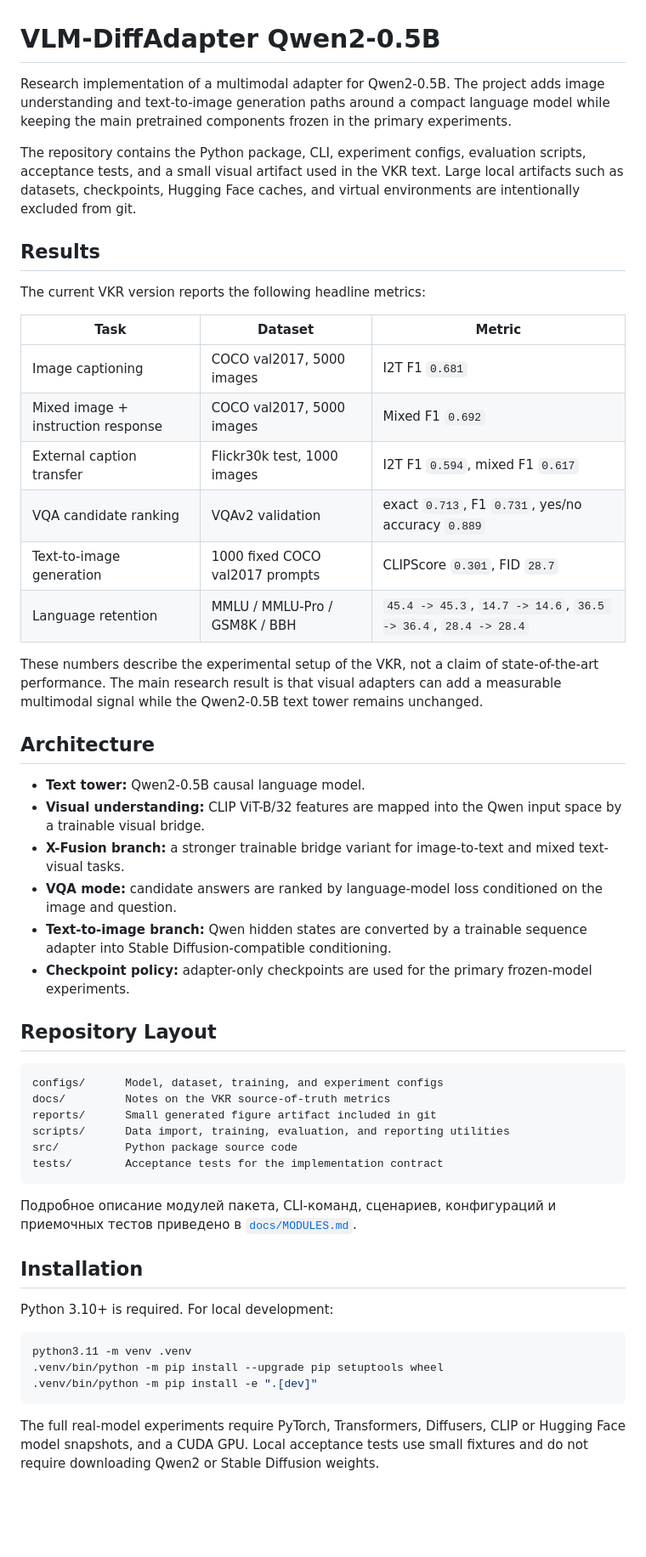
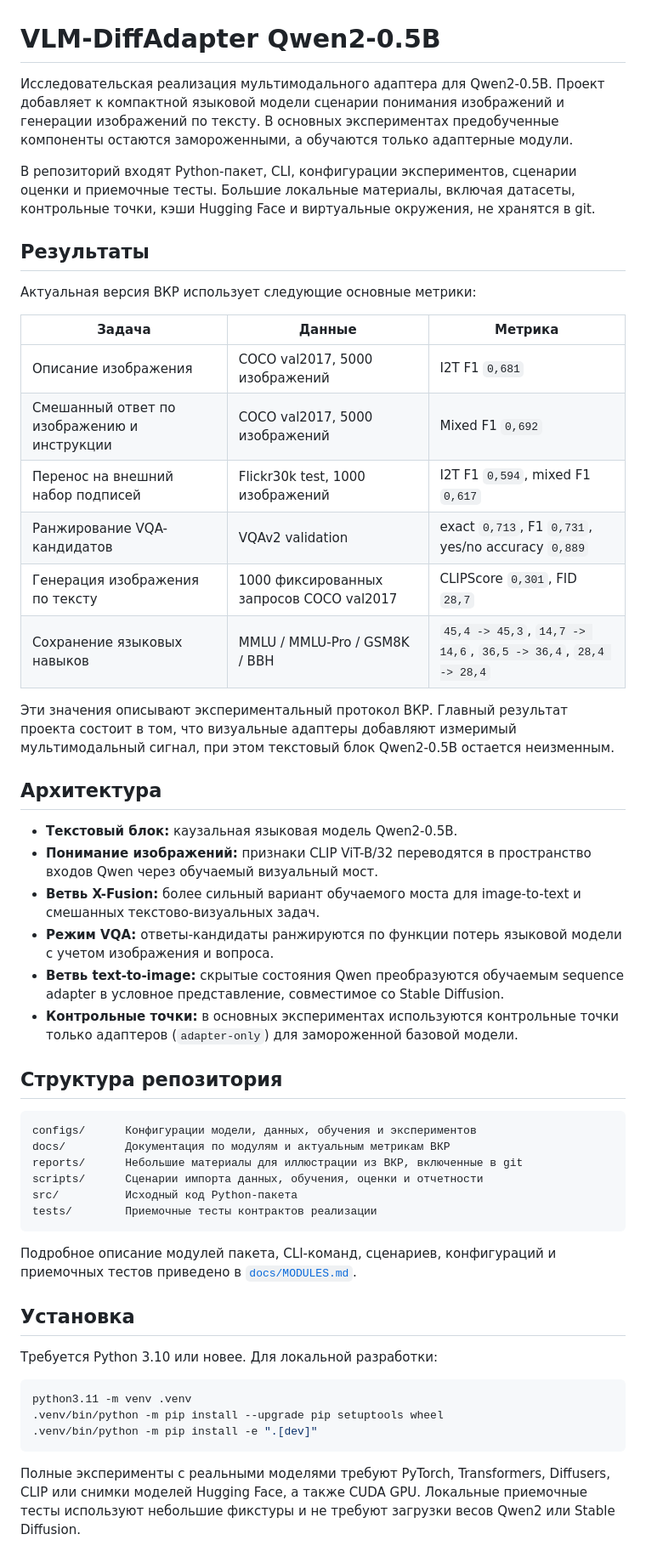
Before and after one commit to vc-charkin/vlm-diffadapter-qwen2-0.5b, a Markdown page: README.md, the part around one of its changes. Shown at 85% size. Drawn GitHub-style; blank space fills up the shorter version.

Commit message:
Translate README to Russian

````diff
--- a/README.md
+++ b/README.md
@@ -1,64 +1,62 @@
 # VLM-DiffAdapter Qwen2-0.5B
 
-Research implementation of a multimodal adapter for Qwen2-0.5B. The project
-adds image understanding and text-to-image generation paths around a compact
-language model while keeping the main pretrained components frozen in the
-primary experiments.
+Исследовательская реализация мультимодального адаптера для Qwen2-0.5B. Проект
+добавляет к компактной языковой модели сценарии понимания изображений и
+генерации изображений по тексту. В основных экспериментах предобученные
+компоненты остаются замороженными, а обучаются только адаптерные модули.
 
-The repository contains the Python package, CLI, experiment configs, evaluation
-scripts, acceptance tests, and a small visual artifact used in the VKR text.
-Large local artifacts such as datasets, checkpoints, Hugging Face caches, and
-virtual environments are intentionally excluded from git.
+В репозиторий входят Python-пакет, CLI, конфигурации экспериментов, сценарии
+оценки и приемочные тесты. Большие локальные материалы, включая датасеты,
+контрольные точки, кэши Hugging Face и виртуальные окружения, не хранятся в git.
 
-## Results
+## Результаты
 
-The current VKR version reports the following headline metrics:
+Актуальная версия ВКР использует следующие основные метрики:
 
-| Task | Dataset | Metric |
+| Задача | Данные | Метрика |
 | --- | --- | --- |
-| Image captioning | COCO val2017, 5000 images | I2T F1 `0.681` |
-| Mixed image + instruction response | COCO val2017, 5000 images | Mixed F1 `0.692` |
-| External caption transfer | Flickr30k test, 1000 images | I2T F1 `0.594`, mixed F1 `0.617` |
-| VQA candidate ranking | VQAv2 validation | exact `0.713`, F1 `0.731`, yes/no accuracy `0.889` |
-| Text-to-image generation | 1000 fixed COCO val2017 prompts | CLIPScore `0.301`, FID `28.7` |
-| Language retention | MMLU / MMLU-Pro / GSM8K / BBH | `45.4 -> 45.3`, `14.7 -> 14.6`, `36.5 -> 36.4`, `28.4 -> 28.4` |
+| Описание изображения | COCO val2017, 5000 изображений | I2T F1 `0,681` |
+| Смешанный ответ по изображению и инструкции | COCO val2017, 5000 изображений | Mixed F1 `0,692` |
+| Перенос на внешний набор подписей | Flickr30k test, 1000 изображений | I2T F1 `0,594`, mixed F1 `0,617` |
+| Ранжирование VQA-кандидатов | VQAv2 validation | exact `0,713`, F1 `0,731`, yes/no accuracy `0,889` |
+| Генерация изображения по тексту | 1000 фиксированных запросов COCO val2017 | CLIPScore `0,301`, FID `28,7` |
+| Сохранение языковых навыков | MMLU / MMLU-Pro / GSM8K / BBH | `45,4 -> 45,3`, `14,7 -> 14,6`, `36,5 -> 36,4`, `28,4 -> 28,4` |
 
-These numbers describe the experimental setup of the VKR, not a claim of
-state-of-the-art performance. The main research result is that visual adapters
-can add a measurable multimodal signal while the Qwen2-0.5B text tower remains
-unchanged.
+Эти значения описывают экспериментальный протокол ВКР. Главный результат
+проекта состоит в том, что визуальные адаптеры добавляют измеримый
+мультимодальный сигнал, при этом текстовый блок Qwen2-0.5B остается неизменным.
 
-## Architecture
+## Архитектура
 
-- **Text tower:** Qwen2-0.5B causal language model.
-- **Visual understanding:** CLIP ViT-B/32 features are mapped into the Qwen
-  input space by a trainable visual bridge.
-- **X-Fusion branch:** a stronger trainable bridge variant for image-to-text
-  and mixed text-visual tasks.
-- **VQA mode:** candidate answers are ranked by language-model loss conditioned
-  on the image and question.
-- **Text-to-image branch:** Qwen hidden states are converted by a trainable
-  sequence adapter into Stable Diffusion-compatible conditioning.
-- **Checkpoint policy:** adapter-only checkpoints are used for the primary
-  frozen-model experiments.
+- **Текстовый блок:** каузальная языковая модель Qwen2-0.5B.
+- **Понимание изображений:** признаки CLIP ViT-B/32 переводятся в пространство
+  входов Qwen через обучаемый визуальный мост.
+- **Ветвь X-Fusion:** более сильный вариант обучаемого моста для image-to-text
+  и смешанных текстово-визуальных задач.
+- **Режим VQA:** ответы-кандидаты ранжируются по функции потерь языковой модели
+  с учетом изображения и вопроса.
+- **Ветвь text-to-image:** скрытые состояния Qwen преобразуются обучаемым
+  sequence adapter в условное представление, совместимое со Stable Diffusion.
+- **Контрольные точки:** в основных экспериментах используются контрольные
+  точки только адаптеров (`adapter-only`) для замороженной базовой модели.
 
-## Repository Layout
+## Структура репозитория
 
 ```text
-configs/      Model, dataset, training, and experiment configs
-docs/         Notes on the VKR source-of-truth metrics
-reports/      Small generated figure artifact included in git
-scripts/      Data import, training, evaluation, and reporting utilities
-src/          Python package source code
-tests/        Acceptance tests for the implementation contract
+configs/      Конфигурации модели, данных, обучения и экспериментов
+docs/         Документация по модулям и актуальным метрикам ВКР
+reports/      Небольшие материалы для иллюстрации из ВКР, включенные в git
+scripts/      Сценарии импорта данных, обучения, оценки и отчетности
+src/          Исходный код Python-пакета
+tests/        Приемочные тесты контрактов реализации
 ```
 
 Подробное описание модулей пакета, CLI-команд, сценариев, конфигураций и
 приемочных тестов приведено в [`docs/MODULES.md`](docs/MODULES.md).
 
-## Installation
+## Установка
 
-Python 3.10+ is required. For local development:
+Требуется Python 3.10 или новее. Для локальной разработки:
 
 ```bash
 python3.11 -m venv .venv
@@ -66,7 +64,8 @@ python3.11 -m venv .venv
 .venv/bin/python -m pip install -e ".[dev]"
 ```
 
-The full real-model experiments require PyTorch, Transformers, Diffusers, CLIP
-or Hugging Face model snapshots, and a CUDA GPU. Local acceptance tests use
-small fixtures and do not require downloading Qwen2 or Stable Diffusion weights.
+Полные эксперименты с реальными моделями требуют PyTorch, Transformers,
+Diffusers, CLIP или снимки моделей Hugging Face, а также CUDA GPU. Локальные
+приемочные тесты используют небольшие фикстуры и не требуют загрузки весов
+Qwen2 или Stable Diffusion.
 
````
Also changed, not shown: other parts of README.md (+34 -33 lines).
